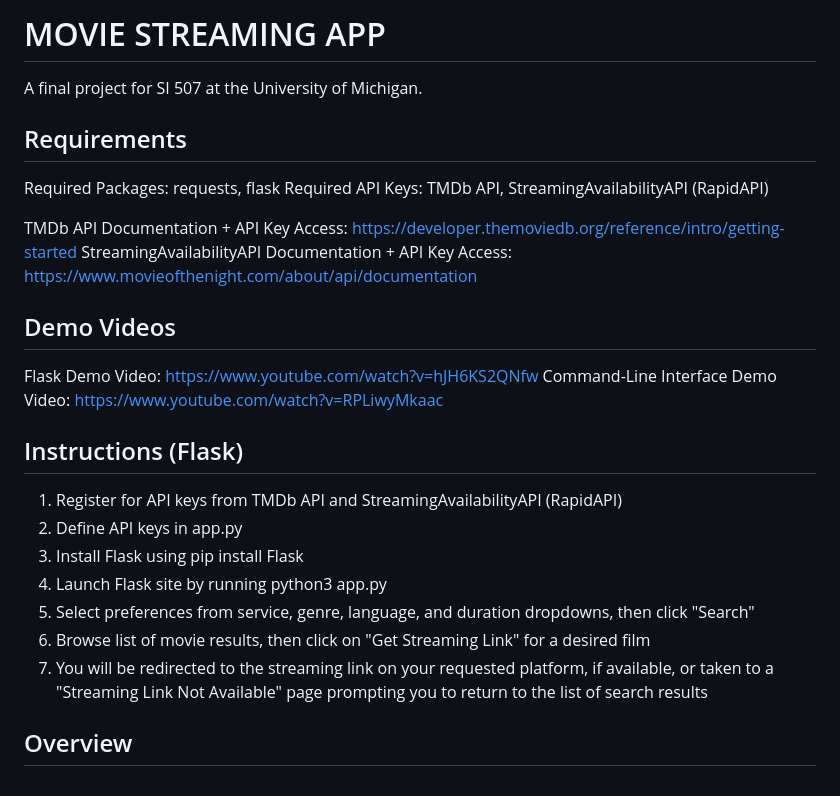
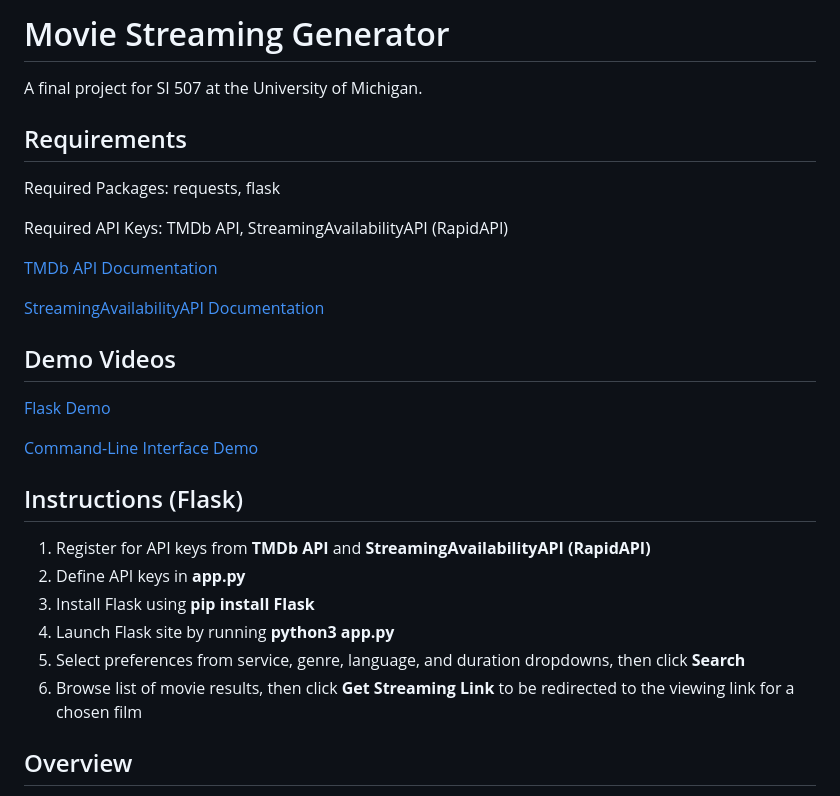
Before and after one commit to taradorje/movie-streaming, a Markdown page: README.md, the part around the change. GitHub-like rendering.

```diff
--- a/README.md
+++ b/README.md
@@ -1,29 +1,31 @@
-# MOVIE STREAMING APP
+# Movie Streaming Generator
 
 A final project for SI 507 at the University of Michigan.
 
 ## Requirements
 
 Required Packages: requests, flask
+
 Required API Keys: TMDb API, StreamingAvailabilityAPI (RapidAPI)
 
-TMDb API Documentation + API Key Access: https://developer.themoviedb.org/reference/intro/getting-started
-StreamingAvailabilityAPI Documentation + API Key Access: https://www.movieofthenight.com/about/api/documentation
+[TMDb API Documentation](https://developer.themoviedb.org/reference/intro/getting-started)
+
+[StreamingAvailabilityAPI Documentation](https://www.movieofthenight.com/about/api/documentation)
 
 ## Demo Videos
 
-Flask Demo Video: https://www.youtube.com/watch?v=hJH6KS2QNfw
-Command-Line Interface Demo Video: https://www.youtube.com/watch?v=RPLiwyMkaac
+[Flask Demo](https://www.youtube.com/watch?v=hJH6KS2QNfw)
+
+[Command-Line Interface Demo](https://www.youtube.com/watch?v=RPLiwyMkaac)
 
 ## Instructions (Flask)
 
-1. Register for API keys from TMDb API and StreamingAvailabilityAPI (RapidAPI)
-2. Define API keys in app.py
-3. Install Flask using pip install Flask
-4. Launch Flask site by running python3 app.py
-5. Select preferences from service, genre, language, and duration dropdowns, then click "Search"
-6. Browse list of movie results, then click on "Get Streaming Link" for a desired film
-7. You will be redirected to the streaming link on your requested platform, if available, or taken to a "Streaming Link Not Available" page prompting you to return to the list of search results
+1. Register for API keys from **TMDb API** and **StreamingAvailabilityAPI (RapidAPI)**
+2. Define API keys in **app.py**
+3. Install Flask using **pip install Flask**
+4. Launch Flask site by running **python3 app.py**
+5. Select preferences from service, genre, language, and duration dropdowns, then click **Search**
+6. Browse list of movie results, then click **Get Streaming Link** to be redirected to the viewing link for a chosen film
 
 ## Overview
 
```
